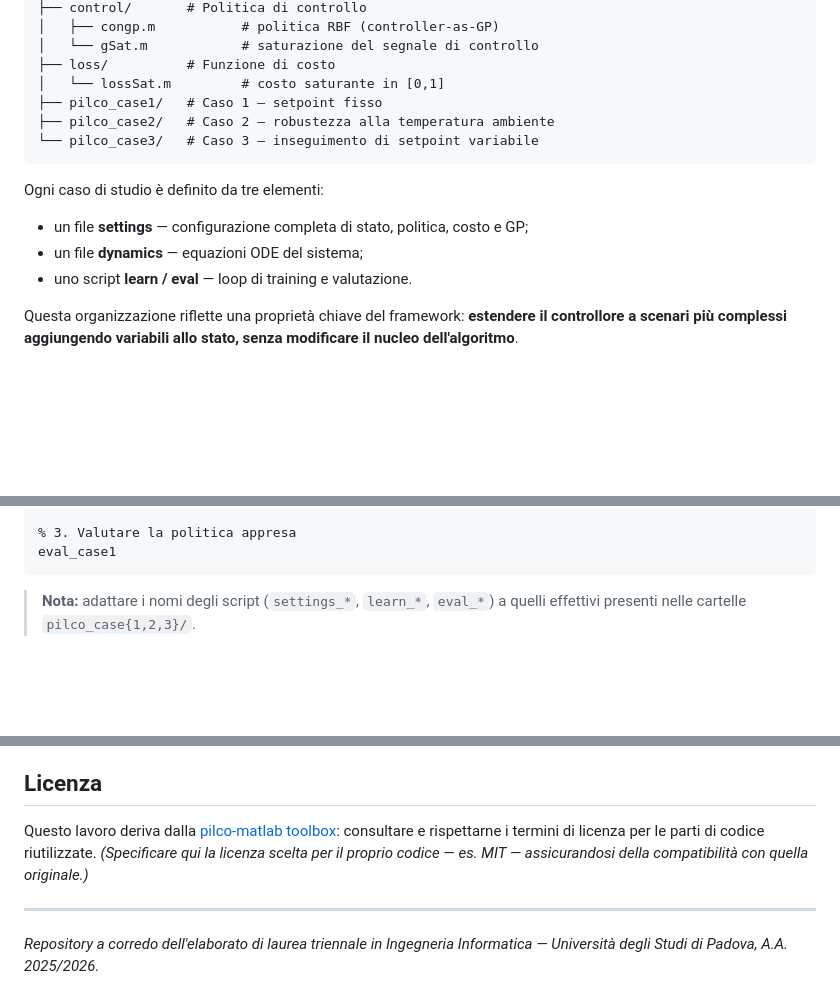
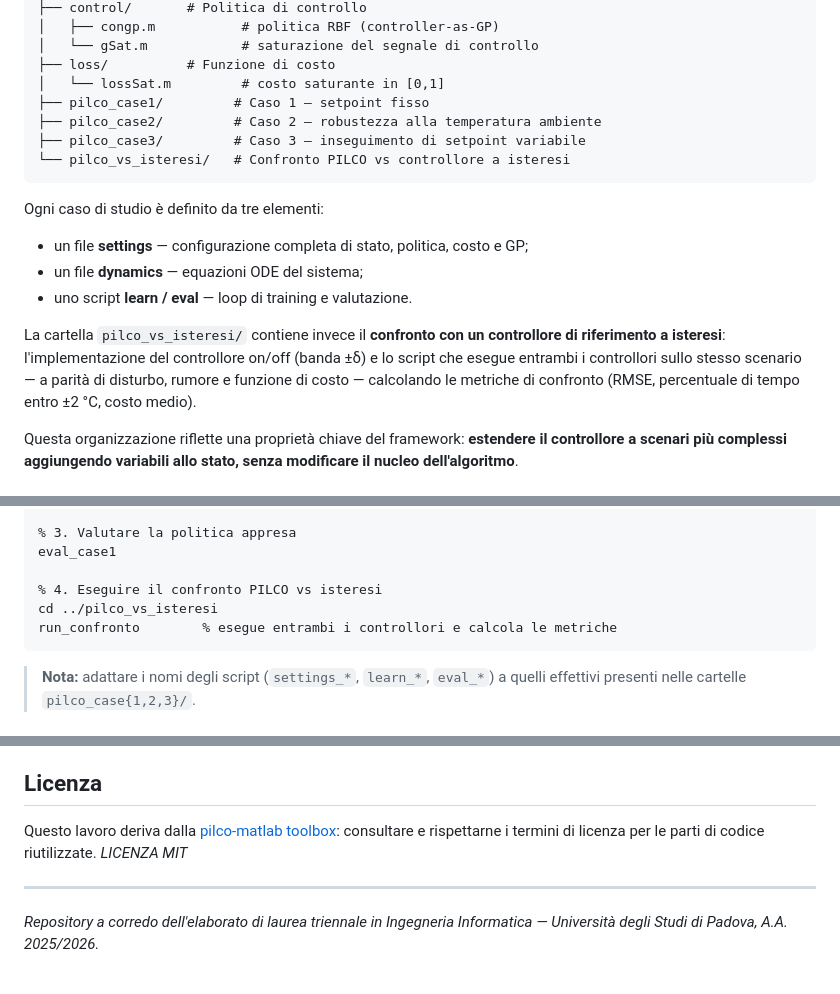
Before and after one commit to albertobortoletto/Pilco-TCLAB, a Markdown page: README.md, 3 parts joined by grey strips. Rendered like a GitHub page; blank space fills up the shorter version.

````diff
--- a/README.md
+++ b/README.md
@@ -70,9 +70,10 @@ Pilco-TCLAB/
 │   └── gSat.m            # saturazione del segnale di controllo
 ├── loss/          # Funzione di costo
 │   └── lossSat.m         # costo saturante in [0,1]
-├── pilco_case1/   # Caso 1 — setpoint fisso
-├── pilco_case2/   # Caso 2 — robustezza alla temperatura ambiente
-└── pilco_case3/   # Caso 3 — inseguimento di setpoint variabile
+├── pilco_case1/         # Caso 1 — setpoint fisso
+├── pilco_case2/         # Caso 2 — robustezza alla temperatura ambiente
+├── pilco_case3/         # Caso 3 — inseguimento di setpoint variabile
+└── pilco_vs_isteresi/   # Confronto PILCO vs controllore a isteresi
 ```
 
 Ogni caso di studio è definito da tre elementi:
@@ -80,6 +81,8 @@ Ogni caso di studio è definito da tre elementi:
 - un file **settings** — configurazione completa di stato, politica, costo e GP;
 - un file **dynamics** — equazioni ODE del sistema;
 - uno script **learn / eval** — loop di training e valutazione.
+
+La cartella `pilco_vs_isteresi/` contiene invece il **confronto con un controllore di riferimento a isteresi**: l'implementazione del controllore on/off (banda ±δ) e lo script che esegue entrambi i controllori sullo stesso scenario — a parità di disturbo, rumore e funzione di costo — calcolando le metriche di confronto (RMSE, percentuale di tempo entro ±2 °C, costo medio).
 
 Questa organizzazione riflette una proprietà chiave del framework: **estendere il controllore a scenari più complessi aggiungendo variabili allo stato, senza modificare il nucleo dell'algoritmo**.
 
@@ -131,6 +134,10 @@ learn_case1           % avvia il loop di training PILCO
 
 % 3. Valutare la politica appresa
 eval_case1
+
+% 4. Eseguire il confronto PILCO vs isteresi
+cd ../pilco_vs_isteresi
+run_confronto        % esegue entrambi i controllori e calcola le metriche
 ```
 
 > **Nota:** adattare i nomi degli script (`settings_*`, `learn_*`, `eval_*`) a quelli effettivi presenti nelle cartelle `pilco_case{1,2,3}/`.
@@ -145,7 +152,8 @@ eval_case1
 
 ## Licenza
 
-Questo lavoro deriva dalla [pilco-matlab toolbox](https://github.com/UCL-SML/pilco-matlab): consultare e rispettarne i termini di licenza per le parti di codice riutilizzate. *(Specificare qui la licenza scelta per il proprio codice — es. MIT — assicurandosi della compatibilità con quella originale.)*
+Questo lavoro deriva dalla [pilco-matlab toolbox](https://github.com/UCL-SML/pilco-matlab): consultare e rispettarne i termini di licenza per le parti di codice riutilizzate.
+*LICENZA MIT*
 
 ---
 
````
